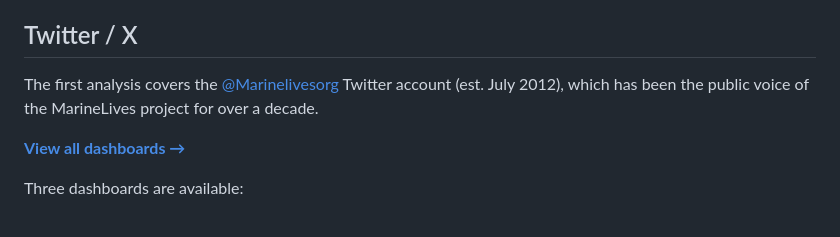
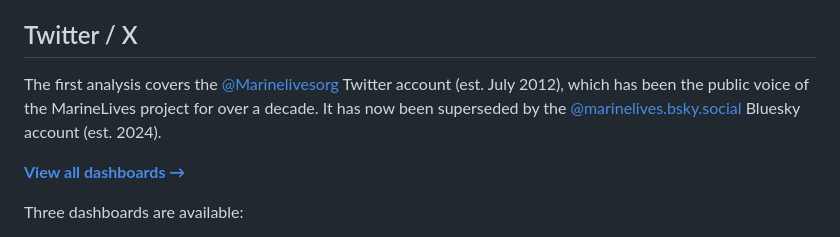
Before and after one commit to ai-and-history-collaboratory/social-media-analysis, a Markdown page: README.md, the part around the change. Rendered like a GitHub page.

Commit message:
Update README.md
Added comment that the MarineLives Twitter account has been superseded by a Bluesky account.

```diff
--- a/README.md
+++ b/README.md
@@ -14,7 +14,7 @@ Each analysis includes:
 
 ## Twitter / X
 
-The first analysis covers the [@Marinelivesorg](https://x.com/Marinelivesorg) Twitter account (est. July 2012), which has been the public voice of the MarineLives project for over a decade.
+The first analysis covers the [@Marinelivesorg](https://x.com/Marinelivesorg) Twitter account (est. July 2012), which has been the public voice of the MarineLives project for over a decade. It has now been superseded by the [@marinelives.bsky.social](https://bsky.app/profile/marinelives.bsky.social) Bluesky account (est. 2024).
 
 **[View all dashboards →](https://ai-and-history-collaboratory.github.io/social-media-analysis/)**
 
```
